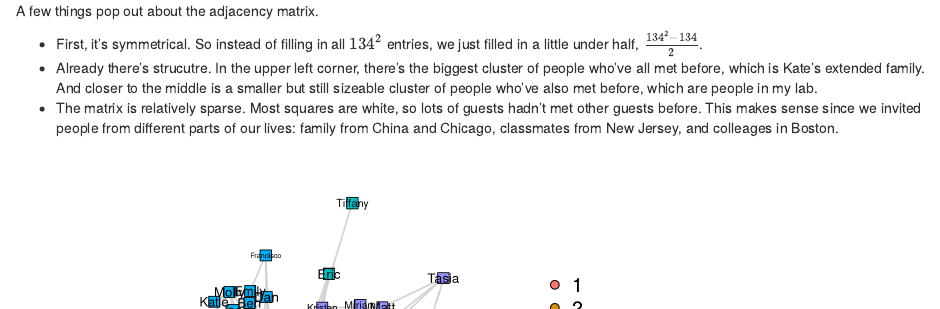
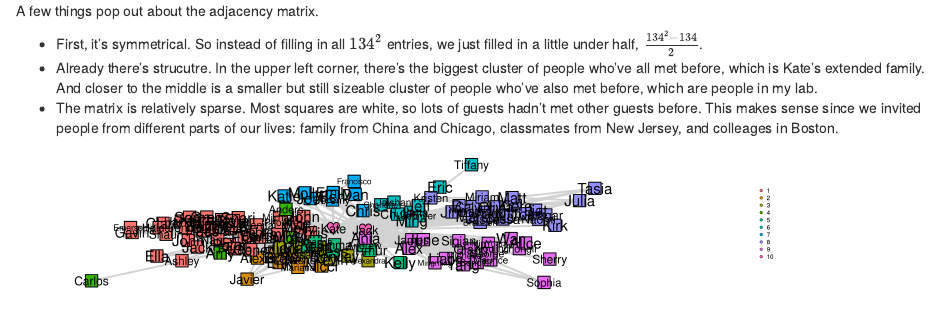
Before and after one commit to cao-jack/jackcao.github.io, an R Markdown document (content/post/2019-05-18-wedding/2019-05-18-a-wedding-social-network.Rmd): the page in a window 1100 px wide, from 810 px down. Rendered offline with R 4.5, knitr and Pandoc, with nearby package versions.

Commit message:
figure size change

````diff
--- a/content/post/2019-05-18-wedding/2019-05-18-a-wedding-social-network.Rmd
+++ b/content/post/2019-05-18-wedding/2019-05-18-a-wedding-social-network.Rmd
@@ -69,7 +69,7 @@ A few things pop out about the adjacency matrix.
 * Already there's strucutre. In the upper left corner, there's the biggest cluster of people who've all met before, which is Kate's extended family. And closer to the middle is a smaller but still sizeable cluster of people who've also met before, which are people in my lab.
 * The matrix is relatively sparse. Most squares are white, so lots of guests hadn't met other guests before. This makes sense since we invited people from different parts of our lives: family from China and Chicago, classmates from New Jersey, and colleages in Boston.
 
-```{r echo = FALSE}
+```{r echo = FALSE, fig.width = 30}
 
 qgraph(input = admat_full,                               ## Adjacency matrix
        layout = "spring",
````
Also changed, not shown: content/post/2019-05-18-wedding/2019-05-18-a-wedding-social-network.html, static/post/2019-05-18-wedding/2019-05-18-a-wedding-social-network_files/figure-html/unnamed-chunk-3-1.png.
